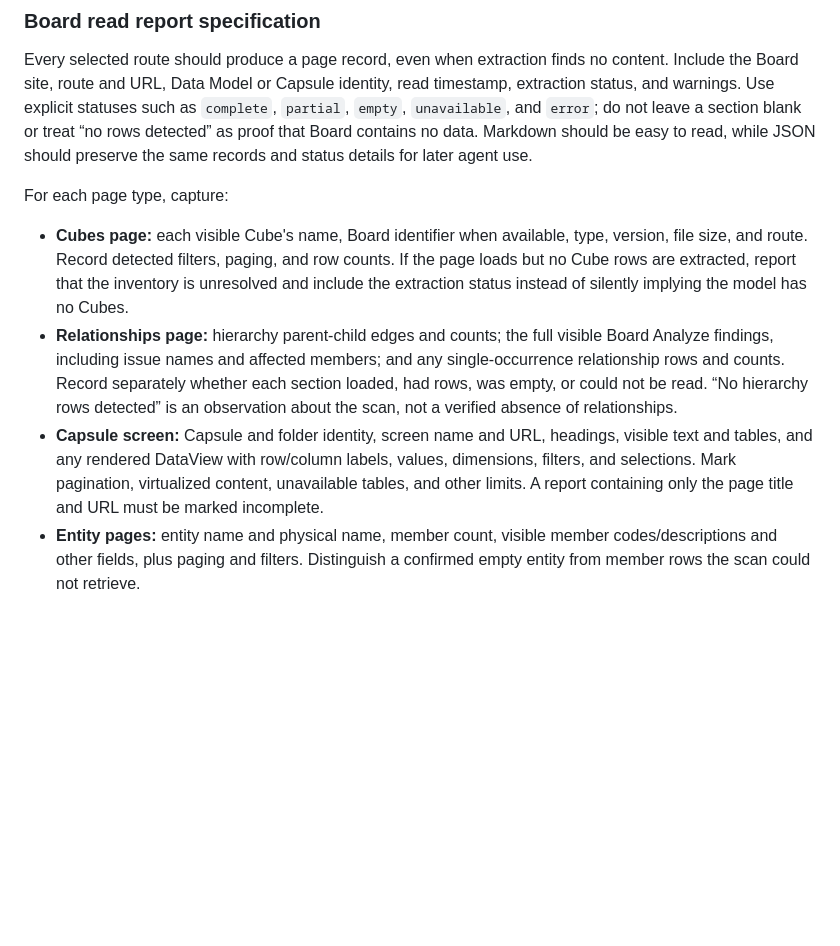
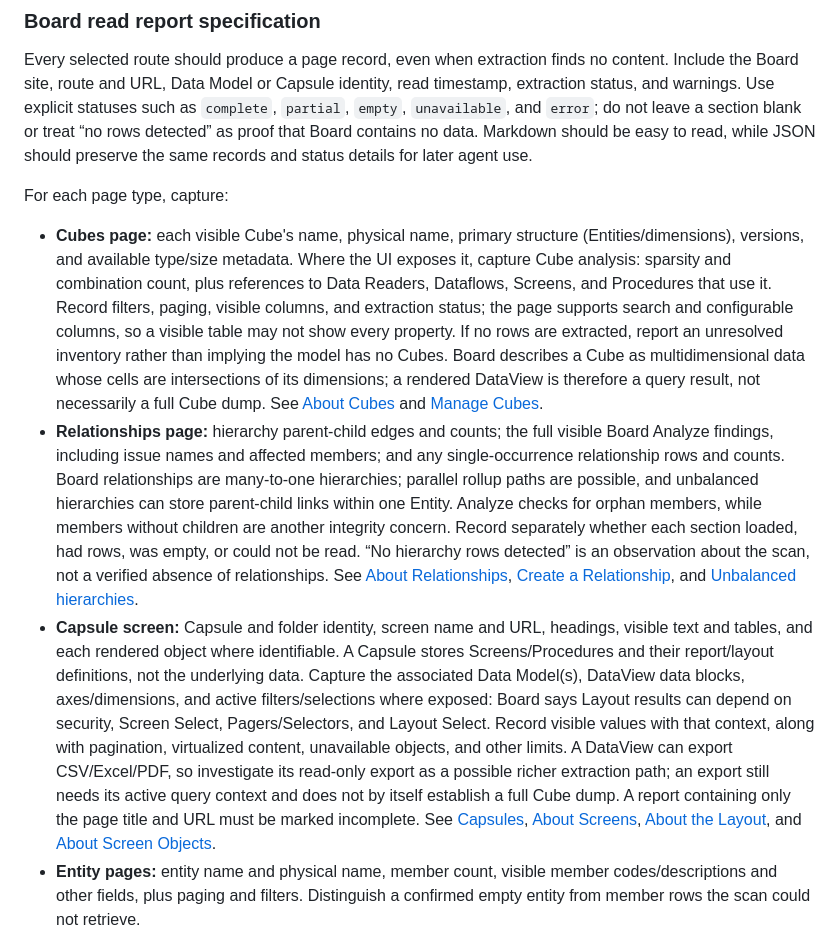
Before and after one commit to LeoPalanca/BoardMCP, a Markdown page: README.md, the part around the change. GitHub-like rendering; blank space fills up the shorter version.

Commit message:
Ground Board scan spec in help documentation

```diff
--- a/README.md
+++ b/README.md
@@ -56,9 +56,9 @@ Every selected route should produce a page record, even when extraction finds no
 
 For each page type, capture:
 
-- **Cubes page:** each visible Cube's name, Board identifier when available, type, version, file size, and route. Record detected filters, paging, and row counts. If the page loads but no Cube rows are extracted, report that the inventory is unresolved and include the extraction status instead of silently implying the model has no Cubes.
-- **Relationships page:** hierarchy parent-child edges and counts; the full visible Board Analyze findings, including issue names and affected members; and any single-occurrence relationship rows and counts. Record separately whether each section loaded, had rows, was empty, or could not be read. “No hierarchy rows detected” is an observation about the scan, not a verified absence of relationships.
-- **Capsule screen:** Capsule and folder identity, screen name and URL, headings, visible text and tables, and any rendered DataView with row/column labels, values, dimensions, filters, and selections. Mark pagination, virtualized content, unavailable tables, and other limits. A report containing only the page title and URL must be marked incomplete.
+- **Cubes page:** each visible Cube's name, physical name, primary structure (Entities/dimensions), versions, and available type/size metadata. Where the UI exposes it, capture Cube analysis: sparsity and combination count, plus references to Data Readers, Dataflows, Screens, and Procedures that use it. Record filters, paging, visible columns, and extraction status; the page supports search and configurable columns, so a visible table may not show every property. If no rows are extracted, report an unresolved inventory rather than implying the model has no Cubes. Board describes a Cube as multidimensional data whose cells are intersections of its dimensions; a rendered DataView is therefore a query result, not necessarily a full Cube dump. See [About Cubes](https://help.board.com/docs/about-cubes) and [Manage Cubes](https://help.board.com/docs/manage-cubes).
+- **Relationships page:** hierarchy parent-child edges and counts; the full visible Board Analyze findings, including issue names and affected members; and any single-occurrence relationship rows and counts. Board relationships are many-to-one hierarchies; parallel rollup paths are possible, and unbalanced hierarchies can store parent-child links within one Entity. Analyze checks for orphan members, while members without children are another integrity concern. Record separately whether each section loaded, had rows, was empty, or could not be read. “No hierarchy rows detected” is an observation about the scan, not a verified absence of relationships. See [About Relationships](https://help.board.com/docs/about-relationships), [Create a Relationship](https://help.board.com/docs/create-a-relationship), and [Unbalanced hierarchies](https://help.board.com/v15/docs/unbalanced-hierarchies).
+- **Capsule screen:** Capsule and folder identity, screen name and URL, headings, visible text and tables, and each rendered object where identifiable. A Capsule stores Screens/Procedures and their report/layout definitions, not the underlying data. Capture the associated Data Model(s), DataView data blocks, axes/dimensions, and active filters/selections where exposed: Board says Layout results can depend on security, Screen Select, Pagers/Selectors, and Layout Select. Record visible values with that context, along with pagination, virtualized content, unavailable objects, and other limits. A DataView can export CSV/Excel/PDF, so investigate its read-only export as a possible richer extraction path; an export still needs its active query context and does not by itself establish a full Cube dump. A report containing only the page title and URL must be marked incomplete. See [Capsules](https://help.board.com/docs/capsules), [About Screens](https://help.board.com/docs/about-screens), [About the Layout](https://help.board.com/docs/about-the-layout), and [About Screen Objects](https://help.board.com/docs/about-screen-objects).
 - **Entity pages:** entity name and physical name, member count, visible member codes/descriptions and other fields, plus paging and filters. Distinguish a confirmed empty entity from member rows the scan could not retrieve.
 
 For example, a report that contains only `LucaTest25 / cubes` and its URL, `No hierarchy rows detected` with an empty Analyze section, or a Capsule title and URL does not yet satisfy this specification. Those sections need either extracted content or a clear partial/unavailable result with the reason. This is a future reporting requirement; the current extension and MCP behavior have not been changed here.
```
